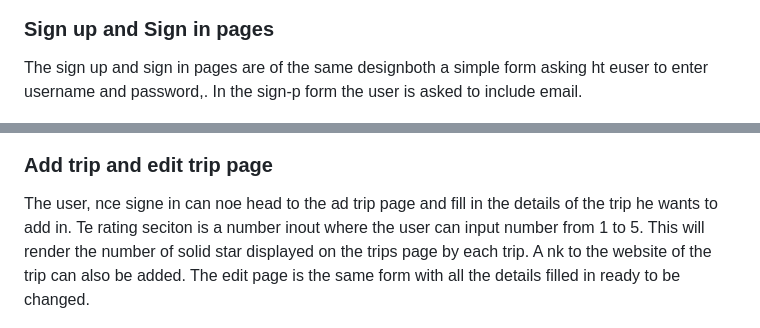
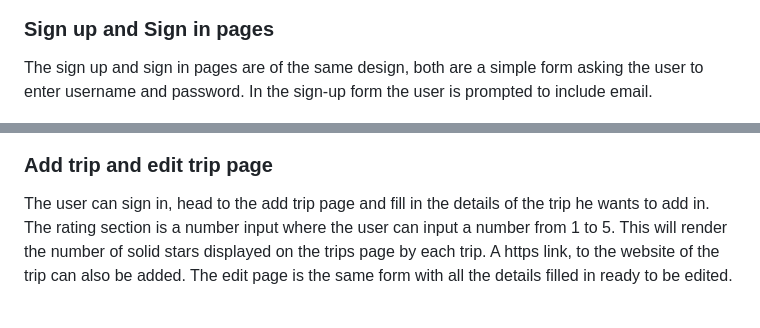
Before and after one commit to e-h-dev/trip-discoverer, a Markdown page: README.md, 2 parts joined by grey strips. Drawn GitHub-style.

```diff
--- a/README.md
+++ b/README.md
@@ -155,13 +159,13 @@ After clicking on the delete bitton a confirmation is displayed.
 
 ### Sign up and Sign in pages
 
-The sign up and sign in pages are of the same designboth a simple form asking ht euser to enter username and password,. In the sign-p form the user is asked to include email.
+The sign up and sign in pages are of the same design, both are a simple form asking the user to enter username and password. In the sign-up form the user is prompted to include email.
 
 ![image of sign-in and sign-up pages](/assets/page-images/sign-up-page.png)
 
 ### Add trip and edit trip page
 
-The user, nce signe in can noe head to the ad trip page and fill in the details of the trip he wants to add in. Te rating seciton is a number inout where the user can input number from 1 to 5. This will render the number of solid star displayed on the trips page by each trip. A nk to the website of the trip can also be added. The edit page is the same form with all the details filled in ready to be changed.
+The user can sign in, head to the add trip page and fill in the details of the trip he wants to add in. The rating section is a number input where the user can input a number from 1 to 5. This will render the number of solid stars displayed on the trips page by each trip. A https link, to the website of the trip can also be added. The edit page is the same form with all the details filled in ready to be edited.
 
 ![image of add-trip and edit-trip pages](/assets/page-images/add-trip-page.png)
 
```
Also changed, not shown: other parts of README.md (+15 -4 lines), assets/page-images/users-page.png (added).
